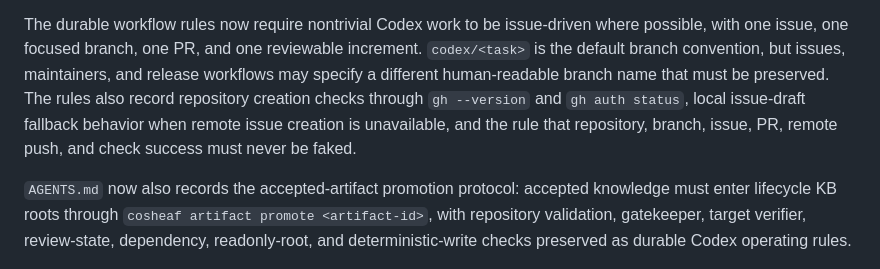
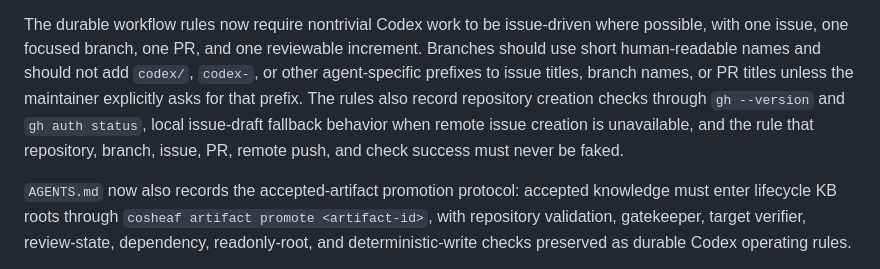
Before and after one commit to CheemsaDoge/tcs-cosheaf, a Markdown page: context/PROJECT_STATE.md, the part around the change. Drawn GitHub-style.

Commit message:
Remove stale branch prefix guidance

```diff
--- a/context/PROJECT_STATE.md
+++ b/context/PROJECT_STATE.md
@@ -145,12 +145,13 @@ interfaces, schema fields, accepted artifacts, or SAT/SMT/Lean execution.
 
 The durable workflow rules now require nontrivial Codex work to be issue-driven
 where possible, with one issue, one focused branch, one PR, and one reviewable
-increment. `codex/<task>` is the default branch convention, but issues,
-maintainers, and release workflows may specify a different human-readable branch
-name that must be preserved. The rules also record repository creation checks through
-`gh --version` and `gh auth status`, local issue-draft fallback behavior when
-remote issue creation is unavailable, and the rule that repository, branch,
-issue, PR, remote push, and check success must never be faked.
+increment. Branches should use short human-readable names and should not add
+`codex/`, `codex-`, or other agent-specific prefixes to issue titles, branch
+names, or PR titles unless the maintainer explicitly asks for that prefix. The
+rules also record repository creation checks through `gh --version` and
+`gh auth status`, local issue-draft fallback behavior when remote issue
+creation is unavailable, and the rule that repository, branch, issue, PR,
+remote push, and check success must never be faked.
 
 `AGENTS.md` now also records the accepted-artifact promotion protocol: accepted
 knowledge must enter lifecycle KB roots through
```
Also changed, not shown: docs/CODEX_STATE_AUDIT.md (+5 -4 lines).
